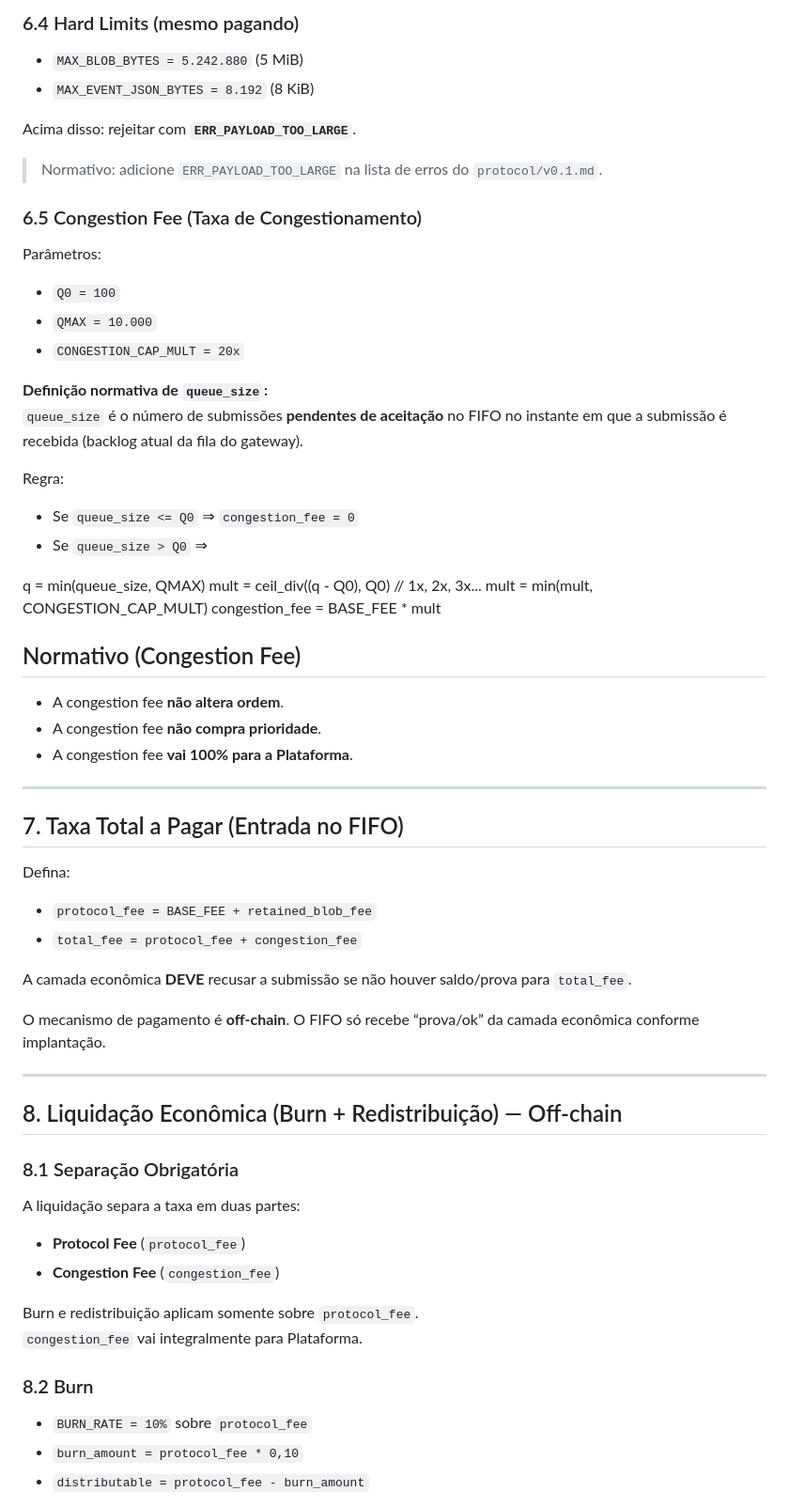
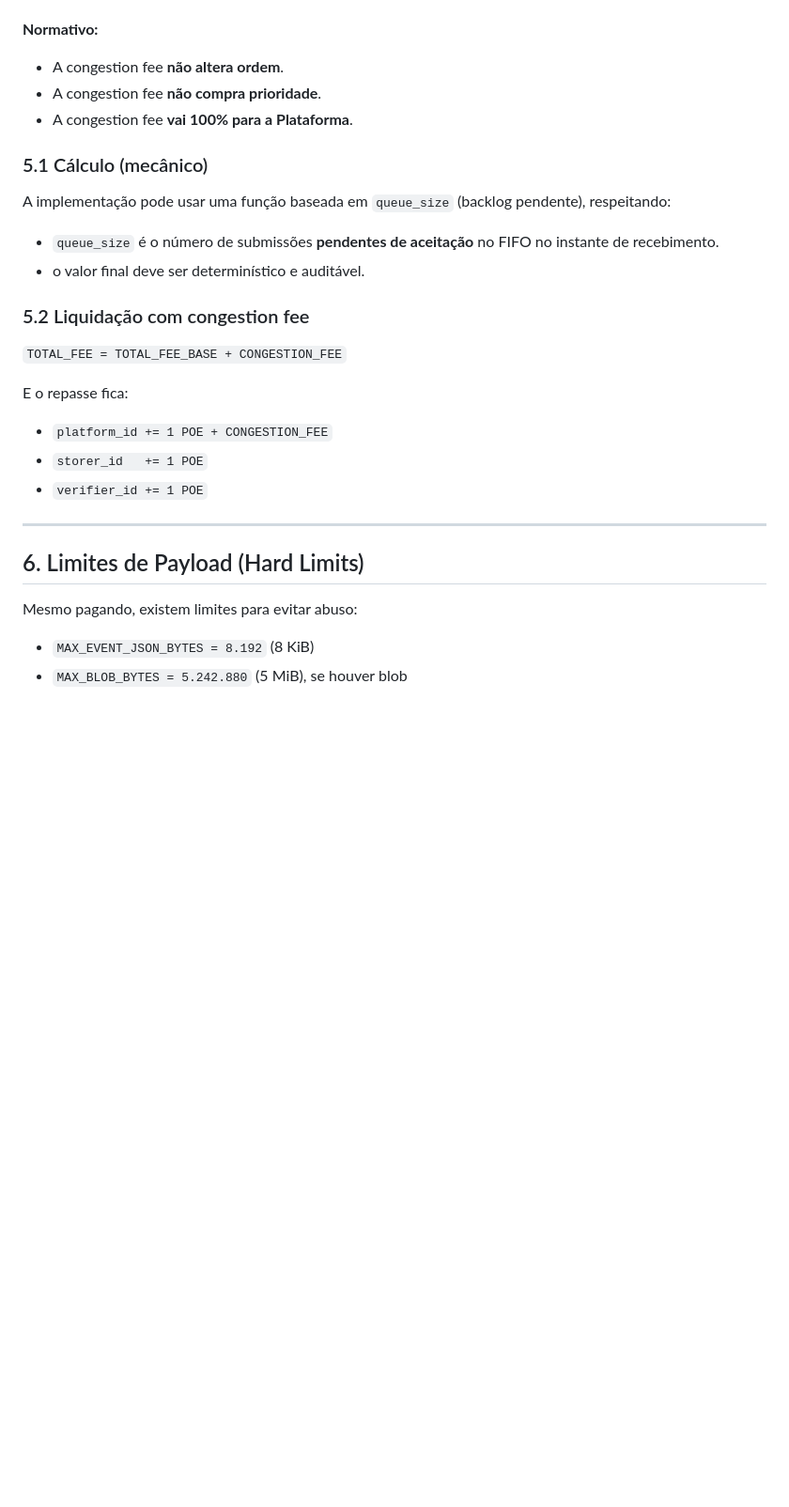
Before and after one commit to armanfm/proof-of-event, a Markdown page: docs/ TOKENOMICS.md, the part around one of its changes. Shown at 94% size. GitHub-like rendering; blank space fills up the shorter version.

```diff
--- a/docs/ TOKENOMICS.md
+++ b/docs/ TOKENOMICS.md
@@ -125,67 +80,26 @@ A taxa total para entrada no FIFO:
-### 6.4 Hard Limits (mesmo pagando)
-- `MAX_BLOB_BYTES = 5.242.880` (5 MiB)
-- `MAX_EVENT_JSON_BYTES = 8.192` (8 KiB)
-
-Acima disso: rejeitar com **`ERR_PAYLOAD_TOO_LARGE`**.
-
-> Normativo: adicione `ERR_PAYLOAD_TOO_LARGE` na lista de erros do `protocol/v0.1.md`.
-
-### 6.5 Congestion Fee (Taxa de Congestionamento)
-
-Parâmetros:
-- `Q0 = 100`
-- `QMAX = 10.000`
-- `CONGESTION_CAP_MULT = 20x`
-
-**Definição normativa de `queue_size`:**
-`queue_size` é o número de submissões **pendentes de aceitação** no FIFO no instante em que a submissão é recebida (backlog atual da fila do gateway).
-
-Regra:
-- Se `queue_size <= Q0` ⇒ `congestion_fee = 0`
-- Se `queue_size > Q0` ⇒
-
-
-q = min(queue_size, QMAX)
-mult = ceil_div((q - Q0), Q0)      // 1x, 2x, 3x...
-mult = min(mult, CONGESTION_CAP_MULT)
-congestion_fee = BASE_FEE * mult
-
-## Normativo (Congestion Fee)
-
+**Normativo:**
 - A congestion fee **não altera ordem**.
 - A congestion fee **não compra prioridade**.
 - A congestion fee **vai 100% para a Plataforma**.
 
----
+### 5.1 Cálculo (mecânico)
+A implementação pode usar uma função baseada em `queue_size` (backlog pendente), respeitando:
+- `queue_size` é o número de submissões **pendentes de aceitação** no FIFO no instante de recebimento.
+- o valor final deve ser determinístico e auditável.
 
-## 7. Taxa Total a Pagar (Entrada no FIFO)
+### 5.2 Liquidação com congestion fee
+`TOTAL_FEE = TOTAL_FEE_BASE + CONGESTION_FEE`
 
-Defina:
-
-- `protocol_fee = BASE_FEE + retained_blob_fee`
-- `total_fee = protocol_fee + congestion_fee`
-
-A camada econômica **DEVE** recusar a submissão se não houver saldo/prova para `total_fee`.
-
-O mecanismo de pagamento é **off-chain**. O FIFO só recebe “prova/ok” da camada econômica conforme implantação.
+E o repasse fica:
+- `platform_id += 1 POE + CONGESTION_FEE`
+- `storer_id   += 1 POE`
+- `verifier_id += 1 POE`
 
 ---
 
-## 8. Liquidação Econômica (Burn + Redistribuição) — Off-chain
+## 6. Limites de Payload (Hard Limits)
+Mesmo pagando, existem limites para evitar abuso:
 
-### 8.1 Separação Obrigatória
+- `MAX_EVENT_JSON_BYTES = 8.192` (8 KiB)
+- `MAX_BLOB_BYTES = 5.242.880` (5 MiB), se houver blob
 
-A liquidação separa a taxa em duas partes:
-
-- **Protocol Fee** (`protocol_fee`)
-- **Congestion Fee** (`congestion_fee`)
-
-Burn e redistribuição aplicam somente sobre `protocol_fee`.
-`congestion_fee` vai integralmente para Plataforma.
-
-### 8.2 Burn
-
-- `BURN_RATE = 10%` sobre `protocol_fee`
-- `burn_amount = protocol_fee * 0,10`
-- `distributable = protocol_fee - burn_amount`
-
```
Also changed, not shown: other parts of docs/ TOKENOMICS.md (+72 -177 lines).
